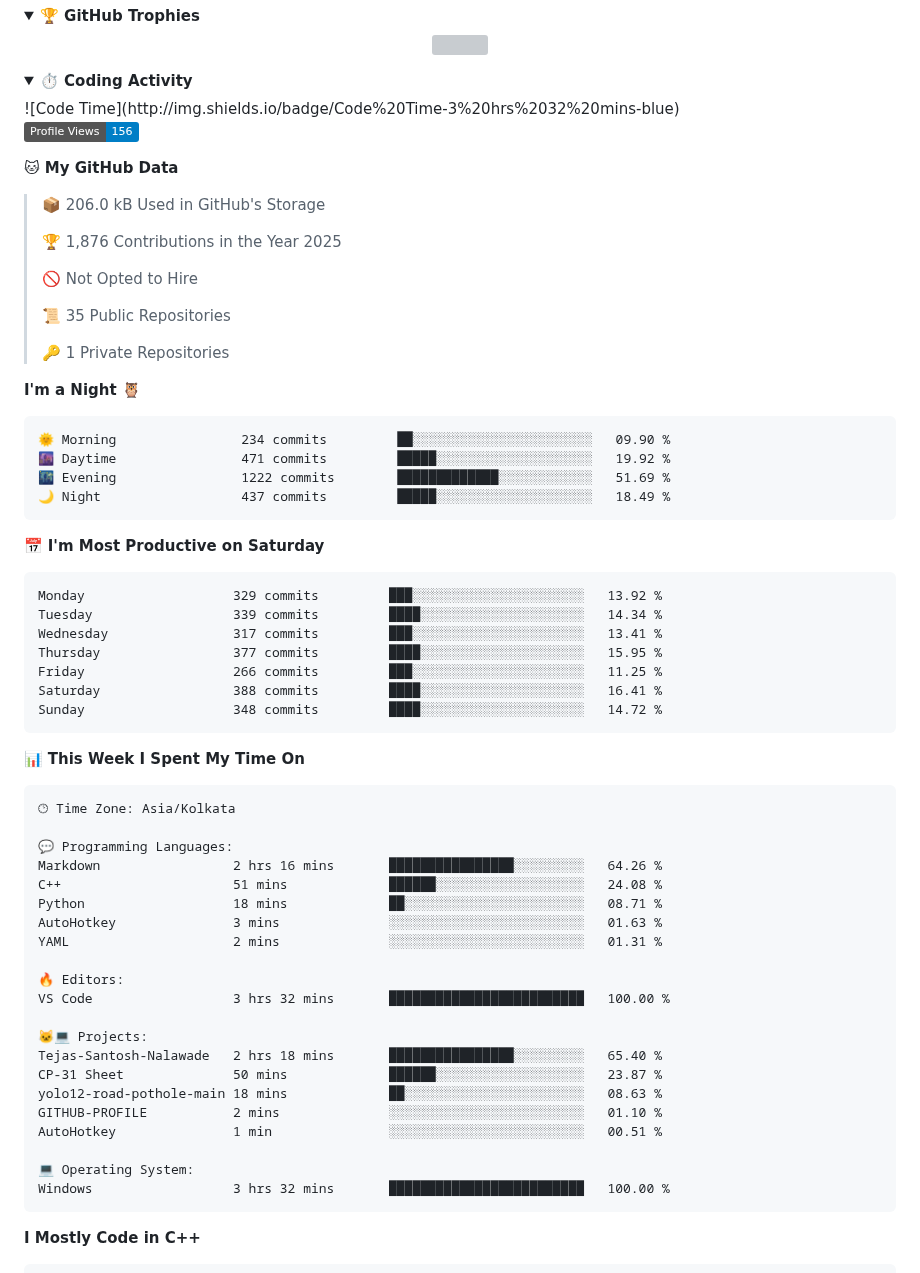
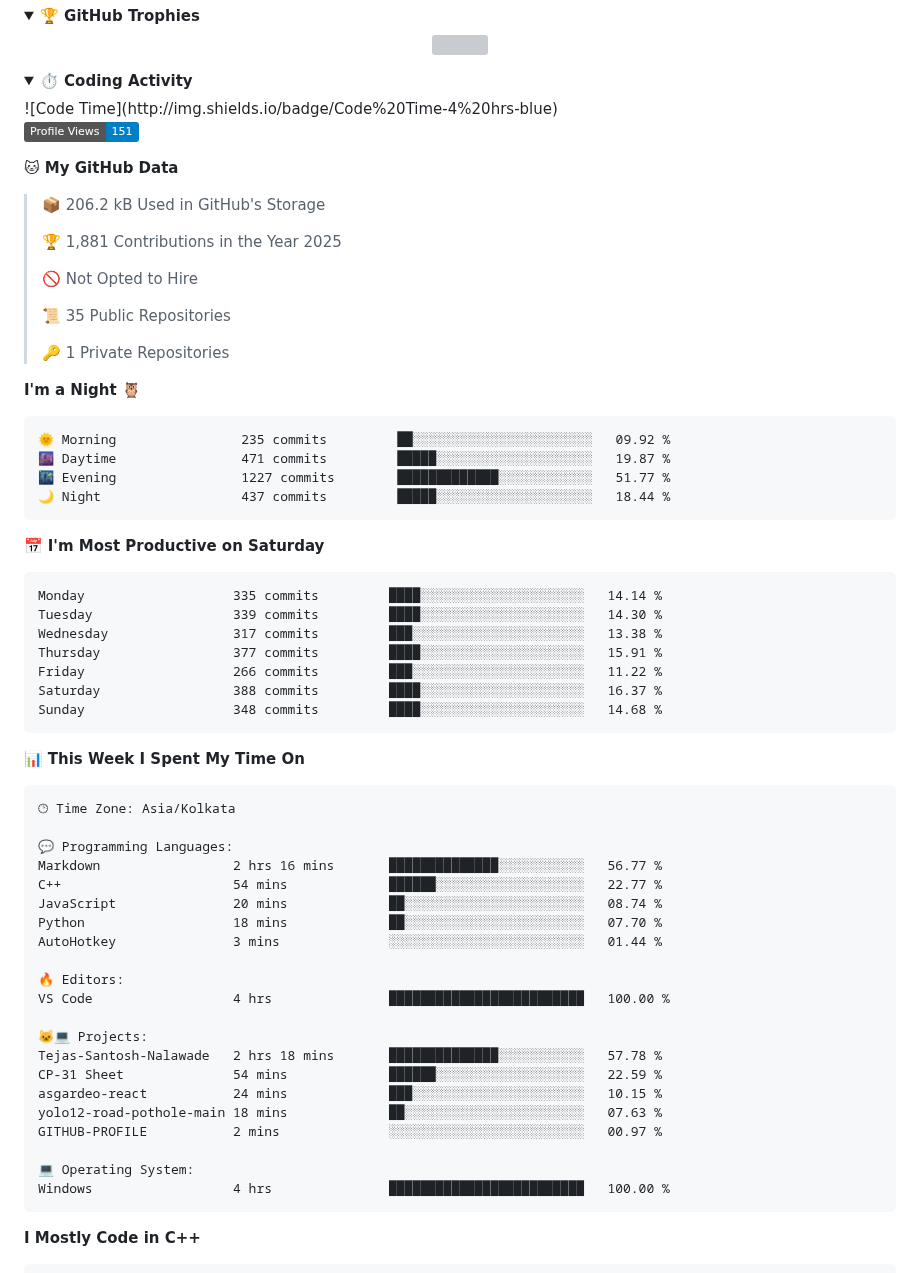
Before and after one commit to Tejas-Santosh-Nalawade/Tejas-Santosh-Nalawade, a Markdown page: README.md, the part around one of its changes. Rendered like a GitHub page; folded sections open; badges without logos; grey boxes are pictures that could not be loaded.

Commit message:
Updated with Dev Metrics

````diff
--- a/README.md
+++ b/README.md
@@ -205,15 +205,15 @@
 <details>
 <summary><b>⏱️ Coding Activity</b></summary>
   <!--START_SECTION:waka-->
-![Code Time](http://img.shields.io/badge/Code%20Time-3%20hrs%2032%20mins-blue)
+![Code Time](http://img.shields.io/badge/Code%20Time-4%20hrs-blue)
 
-![Profile Views](http://img.shields.io/badge/Profile%20Views-156-blue)
+![Profile Views](http://img.shields.io/badge/Profile%20Views-151-blue)
 
 **🐱 My GitHub Data**
 
-> 📦 206.0 kB Used in GitHub's Storage
+> 📦 206.2 kB Used in GitHub's Storage
  >
-> 🏆 1,876 Contributions in the Year 2025
+> 🏆 1,881 Contributions in the Year 2025
  >
 > 🚫 Not Opted to Hire
  >
@@ -224,21 +224,21 @@
 **I'm a Night 🦉**
 
 ```text
-🌞 Morning                234 commits         ██░░░░░░░░░░░░░░░░░░░░░░░   09.90 %
-🌆 Daytime                471 commits         █████░░░░░░░░░░░░░░░░░░░░   19.92 %
-🌃 Evening                1222 commits        █████████████░░░░░░░░░░░░   51.69 %
-🌙 Night                  437 commits         █████░░░░░░░░░░░░░░░░░░░░   18.49 %
+🌞 Morning                235 commits         ██░░░░░░░░░░░░░░░░░░░░░░░   09.92 %
+🌆 Daytime                471 commits         █████░░░░░░░░░░░░░░░░░░░░   19.87 %
+🌃 Evening                1227 commits        █████████████░░░░░░░░░░░░   51.77 %
+🌙 Night                  437 commits         █████░░░░░░░░░░░░░░░░░░░░   18.44 %
 ```
 📅 **I'm Most Productive on Saturday**
 
 ```text
-Monday                   329 commits         ███░░░░░░░░░░░░░░░░░░░░░░   13.92 %
-Tuesday                  339 commits         ████░░░░░░░░░░░░░░░░░░░░░   14.34 %
-Wednesday                317 commits         ███░░░░░░░░░░░░░░░░░░░░░░   13.41 %
-Thursday                 377 commits         ████░░░░░░░░░░░░░░░░░░░░░   15.95 %
-Friday                   266 commits         ███░░░░░░░░░░░░░░░░░░░░░░   11.25 %
-Saturday                 388 commits         ████░░░░░░░░░░░░░░░░░░░░░   16.41 %
-Sunday                   348 commits         ████░░░░░░░░░░░░░░░░░░░░░   14.72 %
+Monday                   335 commits         ████░░░░░░░░░░░░░░░░░░░░░   14.14 %
+Tuesday                  339 commits         ████░░░░░░░░░░░░░░░░░░░░░   14.30 %
+Wednesday                317 commits         ███░░░░░░░░░░░░░░░░░░░░░░   13.38 %
+Thursday                 377 commits         ████░░░░░░░░░░░░░░░░░░░░░   15.91 %
+Friday                   266 commits         ███░░░░░░░░░░░░░░░░░░░░░░   11.22 %
+Saturday                 388 commits         ████░░░░░░░░░░░░░░░░░░░░░   16.37 %
+Sunday                   348 commits         ████░░░░░░░░░░░░░░░░░░░░░   14.68 %
 ```
 
 
@@ -248,24 +248,24 @@ Sunday                   348 commits         ████░░░░░░░
 🕑︎ Time Zone: Asia/Kolkata
 
 💬 Programming Languages:
-Markdown                 2 hrs 16 mins       ████████████████░░░░░░░░░   64.26 %
-C++                      51 mins             ██████░░░░░░░░░░░░░░░░░░░   24.08 %
-Python                   18 mins             ██░░░░░░░░░░░░░░░░░░░░░░░   08.71 %
-AutoHotkey               3 mins              ░░░░░░░░░░░░░░░░░░░░░░░░░   01.63 %
-YAML                     2 mins              ░░░░░░░░░░░░░░░░░░░░░░░░░   01.31 %
+Markdown                 2 hrs 16 mins       ██████████████░░░░░░░░░░░   56.77 %
+C++                      54 mins             ██████░░░░░░░░░░░░░░░░░░░   22.77 %
+JavaScript               20 mins             ██░░░░░░░░░░░░░░░░░░░░░░░   08.74 %
+Python                   18 mins             ██░░░░░░░░░░░░░░░░░░░░░░░   07.70 %
+AutoHotkey               3 mins              ░░░░░░░░░░░░░░░░░░░░░░░░░   01.44 %
 
 🔥 Editors:
-VS Code                  3 hrs 32 mins       █████████████████████████   100.00 %
+VS Code                  4 hrs               █████████████████████████   100.00 %
 
 🐱‍💻 Projects:
-Tejas-Santosh-Nalawade   2 hrs 18 mins       ████████████████░░░░░░░░░   65.40 %
-CP-31 Sheet              50 mins             ██████░░░░░░░░░░░░░░░░░░░   23.87 %
-yolo12-road-pothole-main 18 mins             ██░░░░░░░░░░░░░░░░░░░░░░░   08.63 %
-GITHUB-PROFILE           2 mins              ░░░░░░░░░░░░░░░░░░░░░░░░░   01.10 %
-AutoHotkey               1 min               ░░░░░░░░░░░░░░░░░░░░░░░░░   00.51 %
+Tejas-Santosh-Nalawade   2 hrs 18 mins       ██████████████░░░░░░░░░░░   57.78 %
+CP-31 Sheet              54 mins             ██████░░░░░░░░░░░░░░░░░░░   22.59 %
+asgardeo-react           24 mins             ███░░░░░░░░░░░░░░░░░░░░░░   10.15 %
+yolo12-road-pothole-main 18 mins             ██░░░░░░░░░░░░░░░░░░░░░░░   07.63 %
+GITHUB-PROFILE           2 mins              ░░░░░░░░░░░░░░░░░░░░░░░░░   00.97 %
 
 💻 Operating System:
-Windows                  3 hrs 32 mins       █████████████████████████   100.00 %
+Windows                  4 hrs               █████████████████████████   100.00 %
 ```
 
 **I Mostly Code in C++**
````
Also changed, not shown: other parts of README.md (+1 -1 lines), assets/bar_graph.png.
